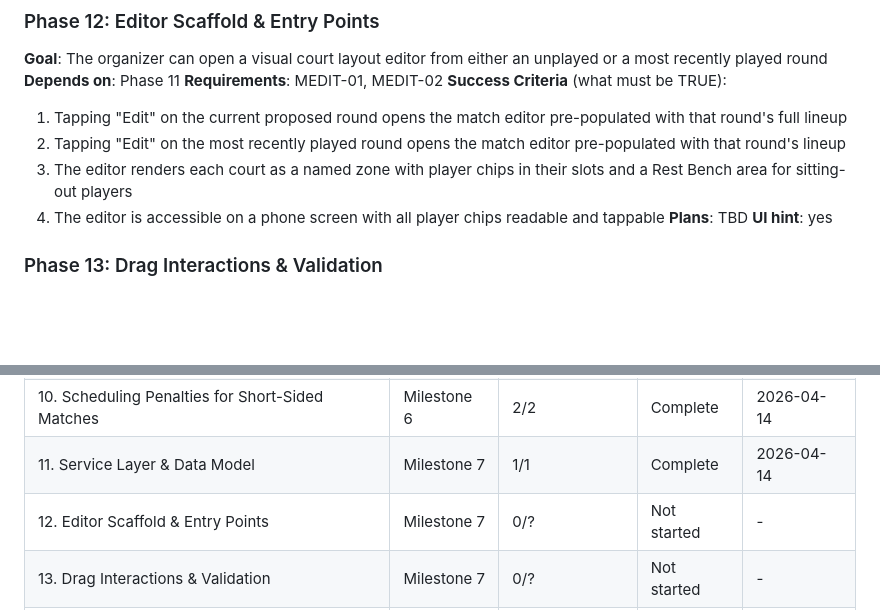
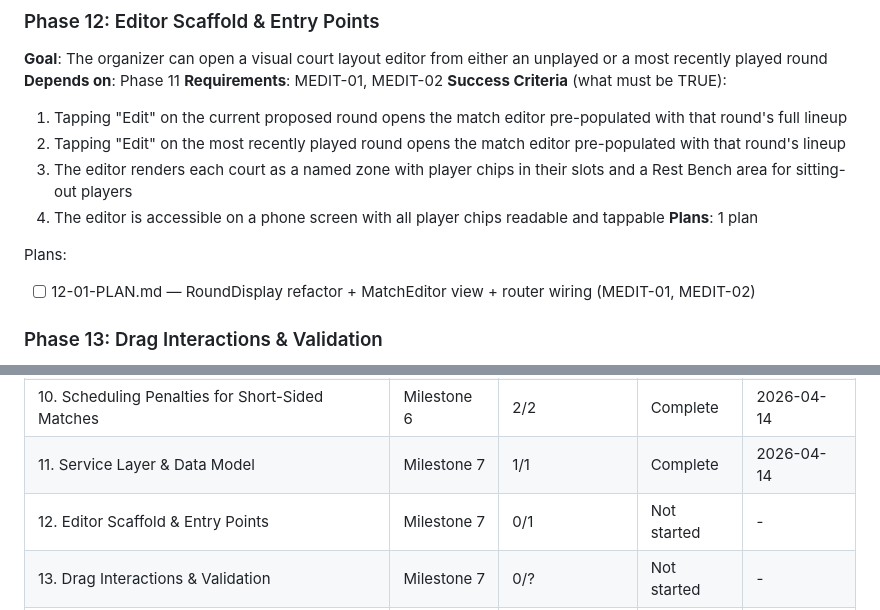
Before and after one commit to retnuh/pbsched, a Markdown page: .planning/ROADMAP.md, 2 parts joined by grey strips. GitHub-like rendering; blank space fills up the shorter version.

Commit message:
docs(phase-12): create phase 12 plan

```diff
--- a/.planning/ROADMAP.md
+++ b/.planning/ROADMAP.md
@@ -49,8 +49,10 @@ Plans:
   2. Tapping "Edit" on the most recently played round opens the match editor pre-populated with that round's lineup
   3. The editor renders each court as a named zone with player chips in their slots and a Rest Bench area for sitting-out players
   4. The editor is accessible on a phone screen with all player chips readable and tappable
-**Plans**: TBD
-**UI hint**: yes
+**Plans**: 1 plan
+
+Plans:
+- [ ] 12-01-PLAN.md — RoundDisplay refactor + MatchEditor view + router wiring (MEDIT-01, MEDIT-02)
 
 ### Phase 13: Drag Interactions & Validation
 **Goal**: The organizer can freely rearrange players between court slots and the bench, then confirm or cancel
@@ -88,6 +90,6 @@ Plans:
 | 9. Player-Change Test Coverage | Milestone 6 | 1/1 | Complete | 2026-04-14 |
 | 10. Scheduling Penalties for Short-Sided Matches | Milestone 6 | 2/2 | Complete | 2026-04-14 |
 | 11. Service Layer & Data Model | Milestone 7 | 1/1 | Complete   | 2026-04-14 |
-| 12. Editor Scaffold & Entry Points | Milestone 7 | 0/? | Not started | - |
+| 12. Editor Scaffold & Entry Points | Milestone 7 | 0/1 | Not started | - |
 | 13. Drag Interactions & Validation | Milestone 7 | 0/? | Not started | - |
 | 14. Court Management & Polish | Milestone 7 | 0/? | Not started | - |
```
Also changed, not shown: 1 other file.
